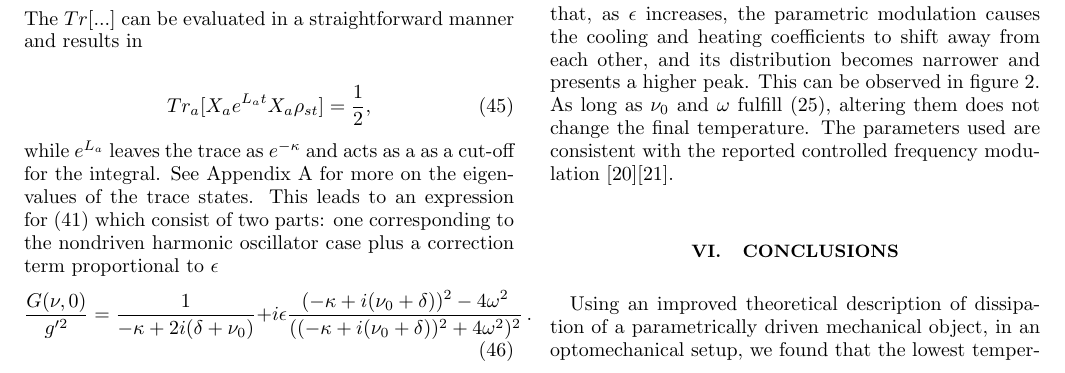
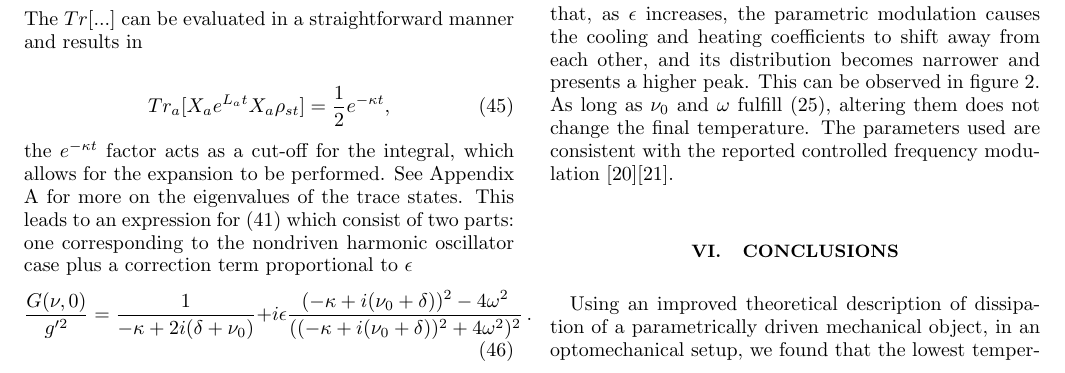
Before and after one commit to TigrisAltaica/PaperOptomechanicalCooling, a LaTeX paper (OptomechanicalCooling.tex): part of page 5 of 8, cut so that both start at the same text. Compiled offline with pdfLaTeX.

Commit message:
"Corregida ecuación 45"

```diff
--- a/OptomechanicalCooling.tex
+++ b/OptomechanicalCooling.tex
@@ -475,8 +475,8 @@ G(\nu,0)=&\int_0^\infty dt e^{(i\nu(t)) t}Tr[...]\nonumber\\
 \end{align}The $Tr[...]$ can be evaluated in a straightforward manner and results in
 
 \begin{equation}
-Tr_a[X_a e^{L_a t} X_a \rho_{st}] = \frac{1}{2},
-\end{equation} while $e^{L_a}$ leaves the trace as $e^{-\kappa}$ and acts as a as a cut-off for the integral. See Appendix \ref{App1} for more on the eigenvalues of the trace states.
+Tr_a[X_a e^{L_a t} X_a \rho_{st}] = \frac{1}{2}e^{-\kappa t},
+\end{equation} the $e^{-\kappa t}$ factor acts as a cut-off for the integral, which allows for the expansion to be performed. See Appendix \ref{App1} for more on the eigenvalues of the trace states.
 This leads to an expression for \eqref{CavityQuadrature} which consist
 of two parts: one corresponding to the nondriven harmonic oscillator
 case plus a correction term proportional to $\epsilon$
```
Also changed, not shown: OptomechanicalCooling.pdf, 2 other files.
